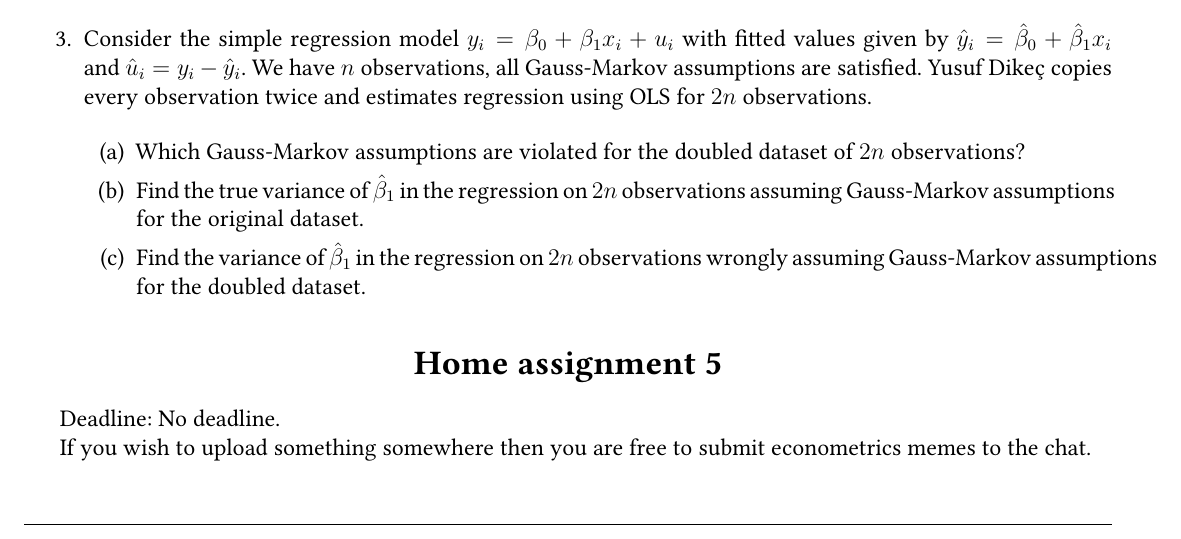
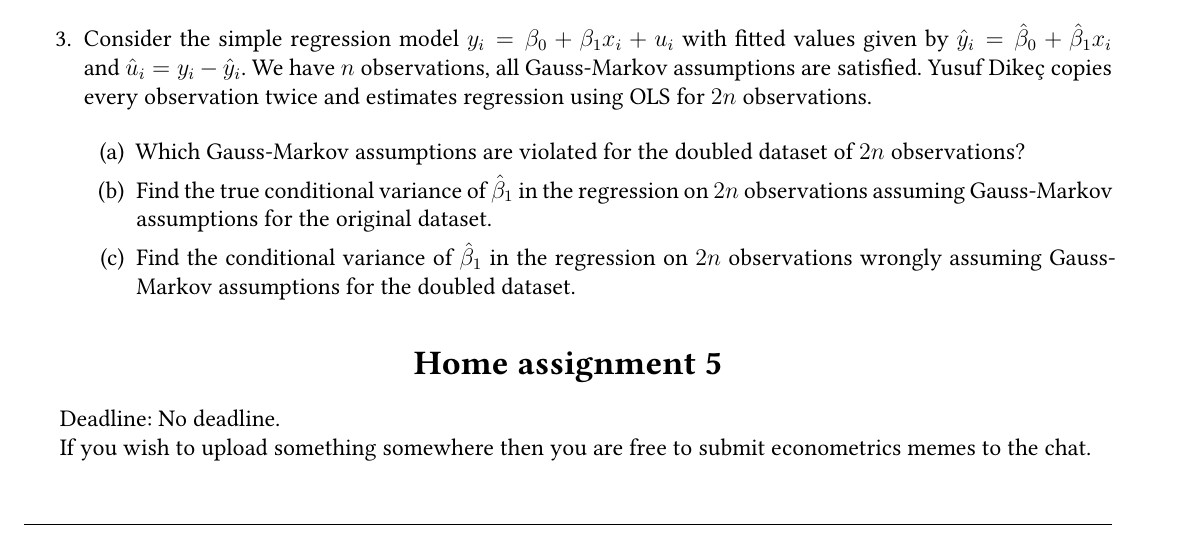
Before and after one commit to bdemeshev/hse_panda_metrics_2024_2025, a LaTeX problem sheet (home_assignments/home_assignments.tex): part of page 3 of 8, cut so that both start at the same text. Compiled offline with XeLaTeX.

Commit message:
ha update

```diff
--- a/home_assignments/home_assignments.tex
+++ b/home_assignments/home_assignments.tex
@@ -299,8 +299,8 @@ Yusuf Dikeç copies every observation twice and estimates regression using OLS f
 
 \begin{enumerate}
     \item Which Gauss-Markov assumptions are violated for the doubled dataset of $2n$ observations?
-    \item Find the true variance of $\hb_1$ in the regression on $2n$ observations assuming Gauss-Markov assumptions for the original dataset.
-    \item Find the variance of $\hb_1$ in the regression on $2n$ observations wrongly assuming Gauss-Markov assumptions for the doubled dataset.
+    \item Find the true conditional variance of $\hb_1$ in the regression on $2n$ observations assuming Gauss-Markov assumptions for the original dataset.
+    \item Find the conditional variance of $\hb_1$ in the regression on $2n$ observations wrongly assuming Gauss-Markov assumptions for the doubled dataset.
 \end{enumerate}
 
 \end{enumerate}
```
Also changed, not shown: home_assignments/home_assignments.pdf.
